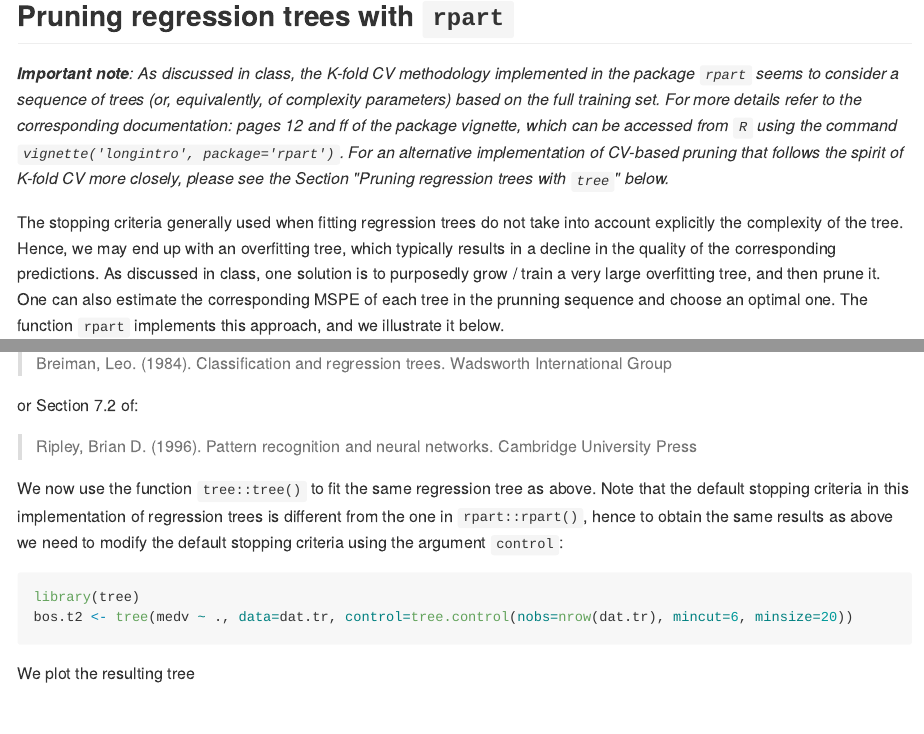
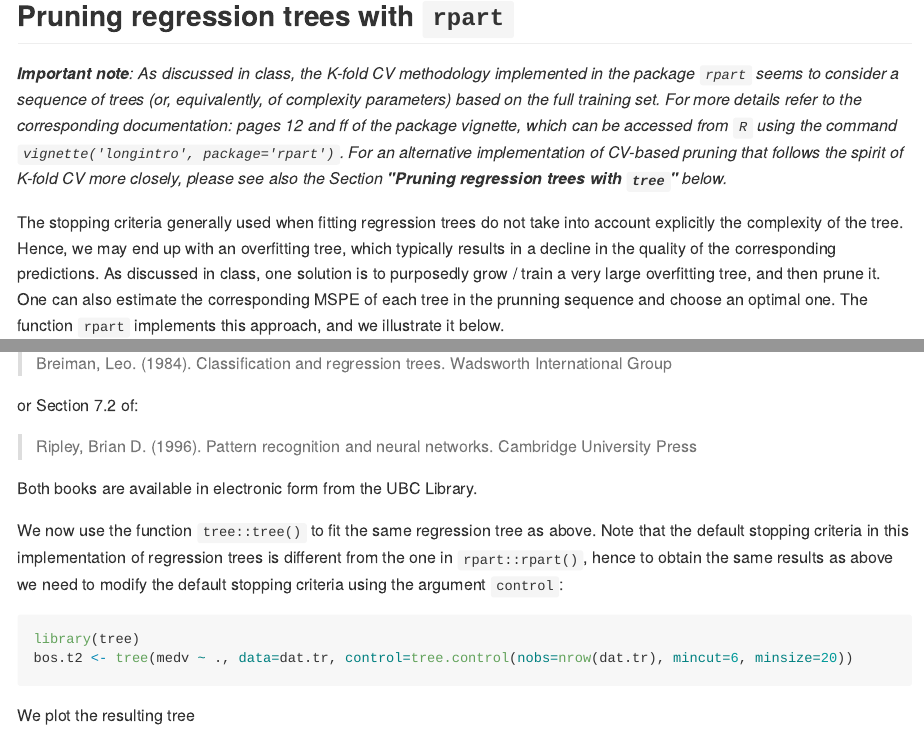
Before and after one commit to msalibian/STAT406, an R Markdown document (Lecture11/README.Rmd): the page in a window 1100 px wide, from 390 px down, and a second part further down, joined at a grey line. The pictures show the output file Lecture11/README.md that the author committed with the source, drawn offline in the style of GitHub; long lines of code are wrapped.

Commit message:
minor update, more to come

```diff
--- a/Lecture11/README.Rmd
+++ b/Lecture11/README.Rmd
@@ -30,8 +30,8 @@ package vignette, which can be accessed from `R` using the
 command `vignette('longintro', package='rpart')`.
 For an alternative implementation of CV-based pruning
 that follows the spirit of K-fold
-CV more closely, please see the Section "Pruning regression trees
-with `tree`" below._
+CV more closely, please see also the Section **"Pruning regression trees
+with `tree`"** below._
 
 The stopping criteria generally used when fitting regression trees do not
 take into account explicitly the complexity of the tree. Hence, we
@@ -159,6 +159,8 @@ Section 3.4 of the book
 or Section 7.2 of:
 
 > Ripley, Brian D. (1996). Pattern recognition and neural networks. Cambridge University Press
+
+Both books are available in electronic form from the UBC Library.
 
 We now use the function `tree::tree()` to fit the same regression
 tree as above. Note that the default stopping criteria in this
```
Also changed, not shown: Lecture11/README.md, 9 other files.
